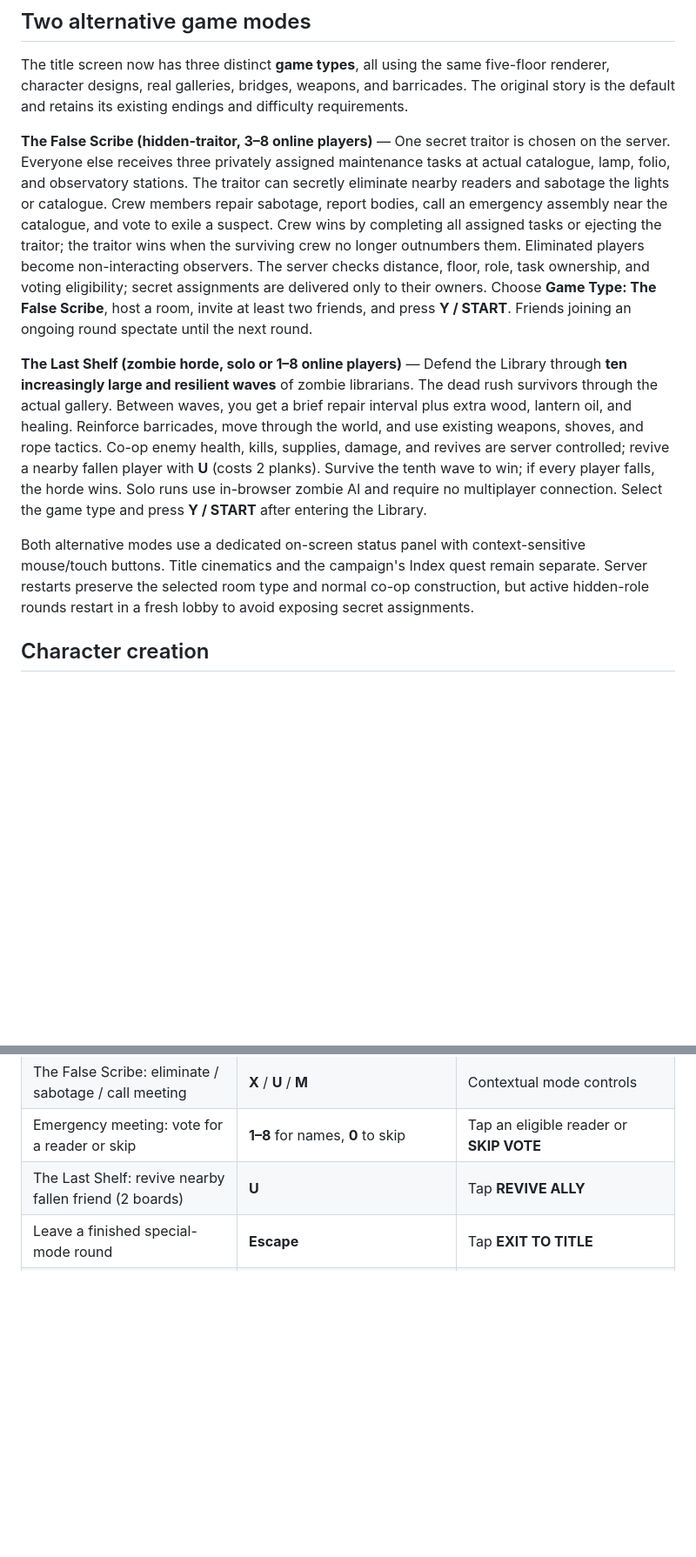
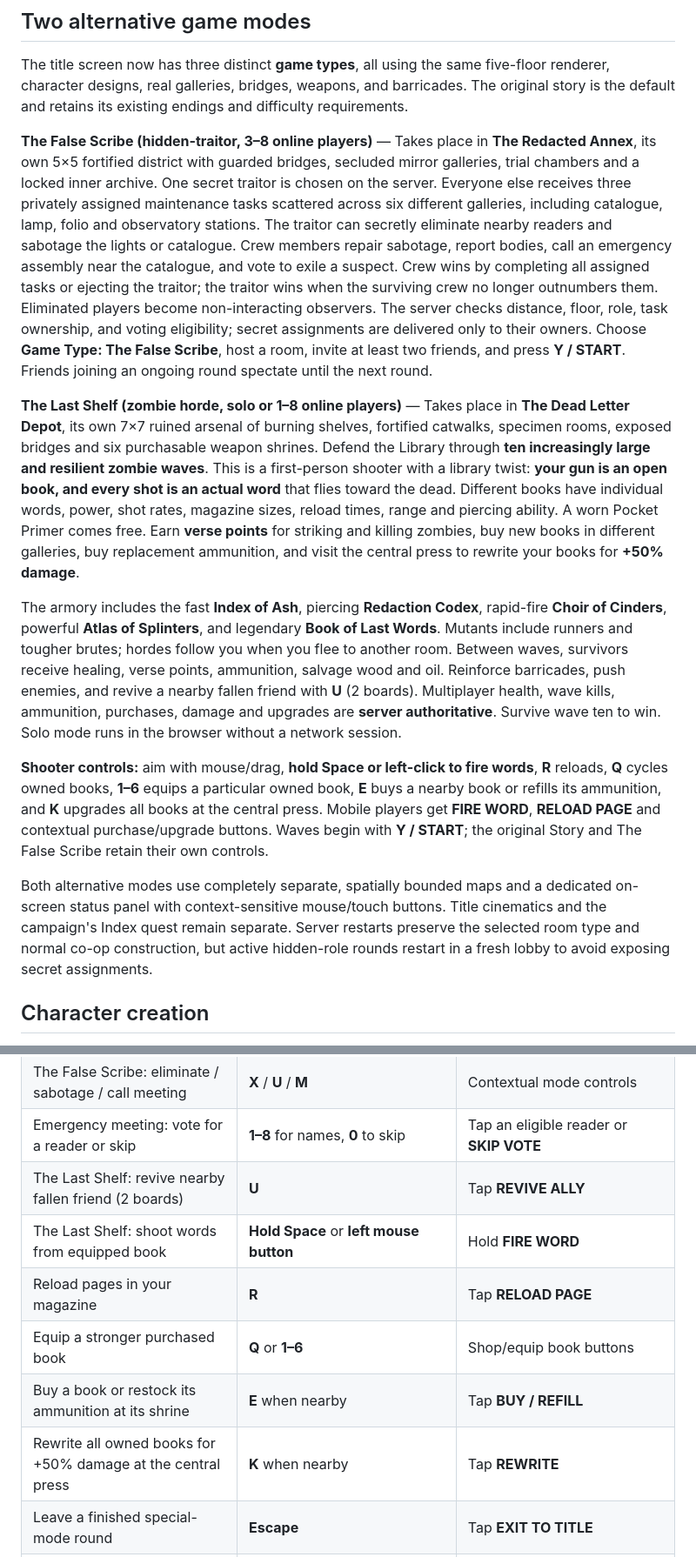
Before and after one commit to ZomBeefGames/archive-of-madness, a Markdown page: README.md, 2 parts joined by grey strips. Shown at 87% size. Rendered like a GitHub page; blank space fills up the shorter version.

Commit message:
Document independent mode maps, six word-shooting firearms, points, upgrades and desktop/mobile controls

```diff
--- a/README.md
+++ b/README.md
@@ -25,11 +25,15 @@ Beginning a new run now plays a four-shot opening sequence before the familiar "
 
 The title screen now has three distinct **game types**, all using the same five-floor renderer, character designs, real galleries, bridges, weapons, and barricades. The original story is the default and retains its existing endings and difficulty requirements.
 
-**The False Scribe (hidden-traitor, 3–8 online players)** — One secret traitor is chosen on the server. Everyone else receives three privately assigned maintenance tasks at actual catalogue, lamp, folio, and observatory stations. The traitor can secretly eliminate nearby readers and sabotage the lights or catalogue. Crew members repair sabotage, report bodies, call an emergency assembly near the catalogue, and vote to exile a suspect. Crew wins by completing all assigned tasks or ejecting the traitor; the traitor wins when the surviving crew no longer outnumbers them. Eliminated players become non-interacting observers. The server checks distance, floor, role, task ownership, and voting eligibility; secret assignments are delivered only to their owners. Choose **Game Type: The False Scribe**, host a room, invite at least two friends, and press **Y / START**. Friends joining an ongoing round spectate until the next round.
+**The False Scribe (hidden-traitor, 3–8 online players)** — Takes place in **The Redacted Annex**, its own 5×5 fortified district with guarded bridges, secluded mirror galleries, trial chambers and a locked inner archive. One secret traitor is chosen on the server. Everyone else receives three privately assigned maintenance tasks scattered across six different galleries, including catalogue, lamp, folio and observatory stations. The traitor can secretly eliminate nearby readers and sabotage the lights or catalogue. Crew members repair sabotage, report bodies, call an emergency assembly near the catalogue, and vote to exile a suspect. Crew wins by completing all assigned tasks or ejecting the traitor; the traitor wins when the surviving crew no longer outnumbers them. Eliminated players become non-interacting observers. The server checks distance, floor, role, task ownership, and voting eligibility; secret assignments are delivered only to their owners. Choose **Game Type: The False Scribe**, host a room, invite at least two friends, and press **Y / START**. Friends joining an ongoing round spectate until the next round.
 
-**The Last Shelf (zombie horde, solo or 1–8 online players)** — Defend the Library through **ten increasingly large and resilient waves** of zombie librarians. The dead rush survivors through the actual gallery. Between waves, you get a brief repair interval plus extra wood, lantern oil, and healing. Reinforce barricades, move through the world, and use existing weapons, shoves, and rope tactics. Co-op enemy health, kills, supplies, damage, and revives are server controlled; revive a nearby fallen player with **U** (costs 2 planks). Survive the tenth wave to win; if every player falls, the horde wins. Solo runs use in-browser zombie AI and require no multiplayer connection. Select the game type and press **Y / START** after entering the Library.
+**The Last Shelf (zombie horde, solo or 1–8 online players)** — Takes place in **The Dead Letter Depot**, its own 7×7 ruined arsenal of burning shelves, fortified catwalks, specimen rooms, exposed bridges and six purchasable weapon shrines. Defend the Library through **ten increasingly large and resilient zombie waves**. This is a first-person shooter with a library twist: **your gun is an open book, and every shot is an actual word** that flies toward the dead. Different books have individual words, power, shot rates, magazine sizes, reload times, range and piercing ability. A worn Pocket Primer comes free. Earn **verse points** for striking and killing zombies, buy new books in different galleries, buy replacement ammunition, and visit the central press to rewrite your books for **+50% damage**.
 
-Both alternative modes use a dedicated on-screen status panel with context-sensitive mouse/touch buttons. Title cinematics and the campaign's Index quest remain separate. Server restarts preserve the selected room type and normal co-op construction, but active hidden-role rounds restart in a fresh lobby to avoid exposing secret assignments.
+The armory includes the fast **Index of Ash**, piercing **Redaction Codex**, rapid-fire **Choir of Cinders**, powerful **Atlas of Splinters**, and legendary **Book of Last Words**. Mutants include runners and tougher brutes; hordes follow you when you flee to another room. Between waves, survivors receive healing, verse points, ammunition, salvage wood and oil. Reinforce barricades, push enemies, and revive a nearby fallen friend with **U** (2 boards). Multiplayer health, wave kills, ammunition, purchases, damage and upgrades are **server authoritative**. Survive wave ten to win. Solo mode runs in the browser without a network session.
+
+**Shooter controls:** aim with mouse/drag, **hold Space or left-click to fire words**, **R** reloads, **Q** cycles owned books, **1–6** equips a particular owned book, **E** buys a nearby book or refills its ammunition, and **K** upgrades all books at the central press. Mobile players get **FIRE WORD**, **RELOAD PAGE** and contextual purchase/upgrade buttons. Waves begin with **Y / START**; the original Story and The False Scribe retain their own controls.
+
+Both alternative modes use completely separate, spatially bounded maps and a dedicated on-screen status panel with context-sensitive mouse/touch buttons. Title cinematics and the campaign's Index quest remain separate. Server restarts preserve the selected room type and normal co-op construction, but active hidden-role rounds restart in a fresh lobby to avoid exposing secret assignments.
 
 ## Character creation
 
@@ -100,6 +104,11 @@ Both solo games and co-op sessions use the same interactions. An indestructible
 | The False Scribe: eliminate / sabotage / call meeting | **X** / **U** / **M** | Contextual mode controls |
 | Emergency meeting: vote for a reader or skip | **1–8** for names, **0** to skip | Tap an eligible reader or **SKIP VOTE** |
 | The Last Shelf: revive nearby fallen friend (2 boards) | **U** | Tap **REVIVE ALLY** |
+| The Last Shelf: shoot words from equipped book | **Hold Space** or **left mouse button** | Hold **FIRE WORD** |
+| Reload pages in your magazine | **R** | Tap **RELOAD PAGE** |
+| Equip a stronger purchased book | **Q** or **1–6** | Shop/equip book buttons |
+| Buy a book or restock its ammunition at its shrine | **E** when nearby | Tap **BUY / REFILL** |
+| Rewrite all owned books for +50% damage at the central press | **K** when nearby | Tap **REWRITE** |
 | Leave a finished special-mode round | **Escape** | Tap **EXIT TO TITLE** |
 | Preview the next live title-screen scene | **N** | Tap **NEXT SCENE** on the title screen |
 | Place or reinforce portable barricade (3 reinforcements = indestructible) | B | BUILD / REINFORCE button |
```
